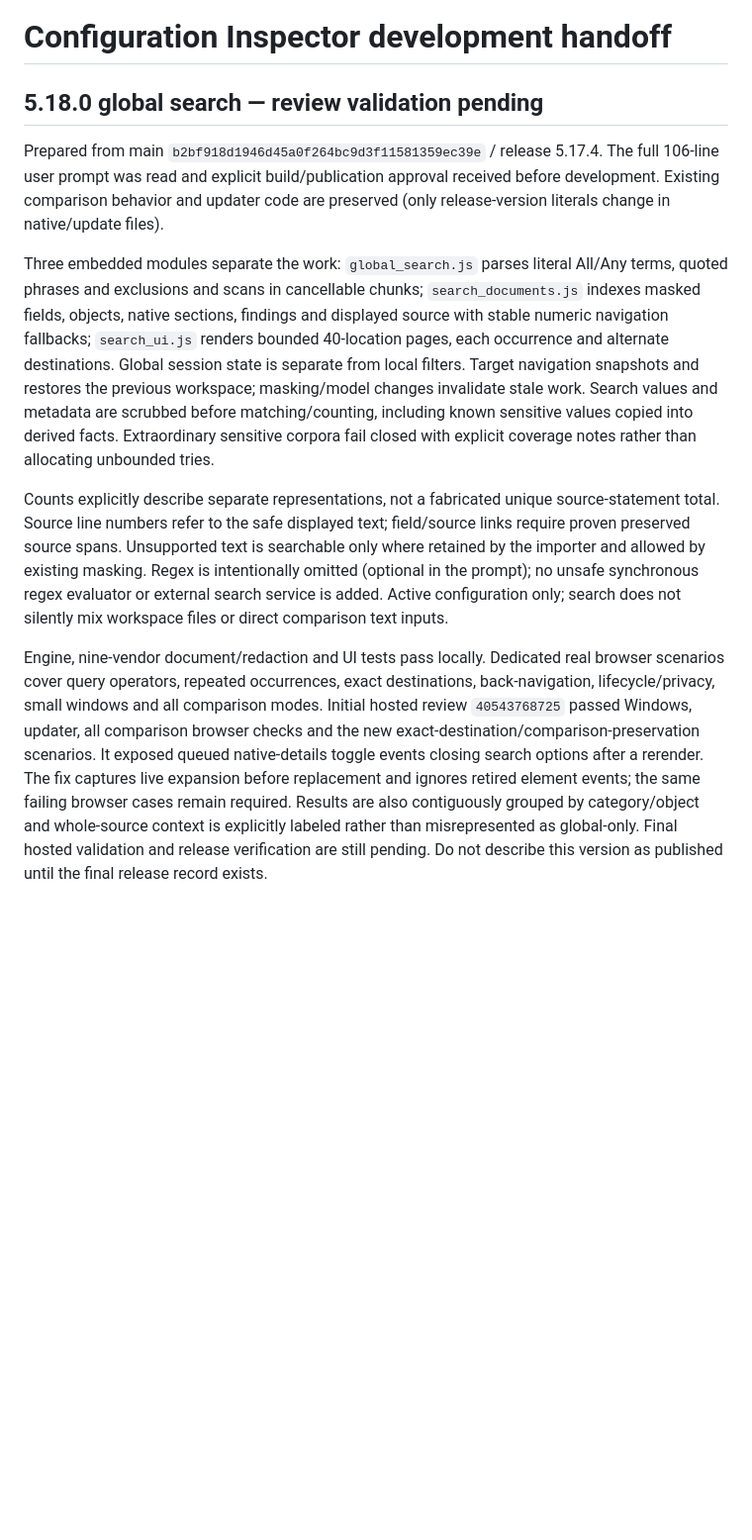
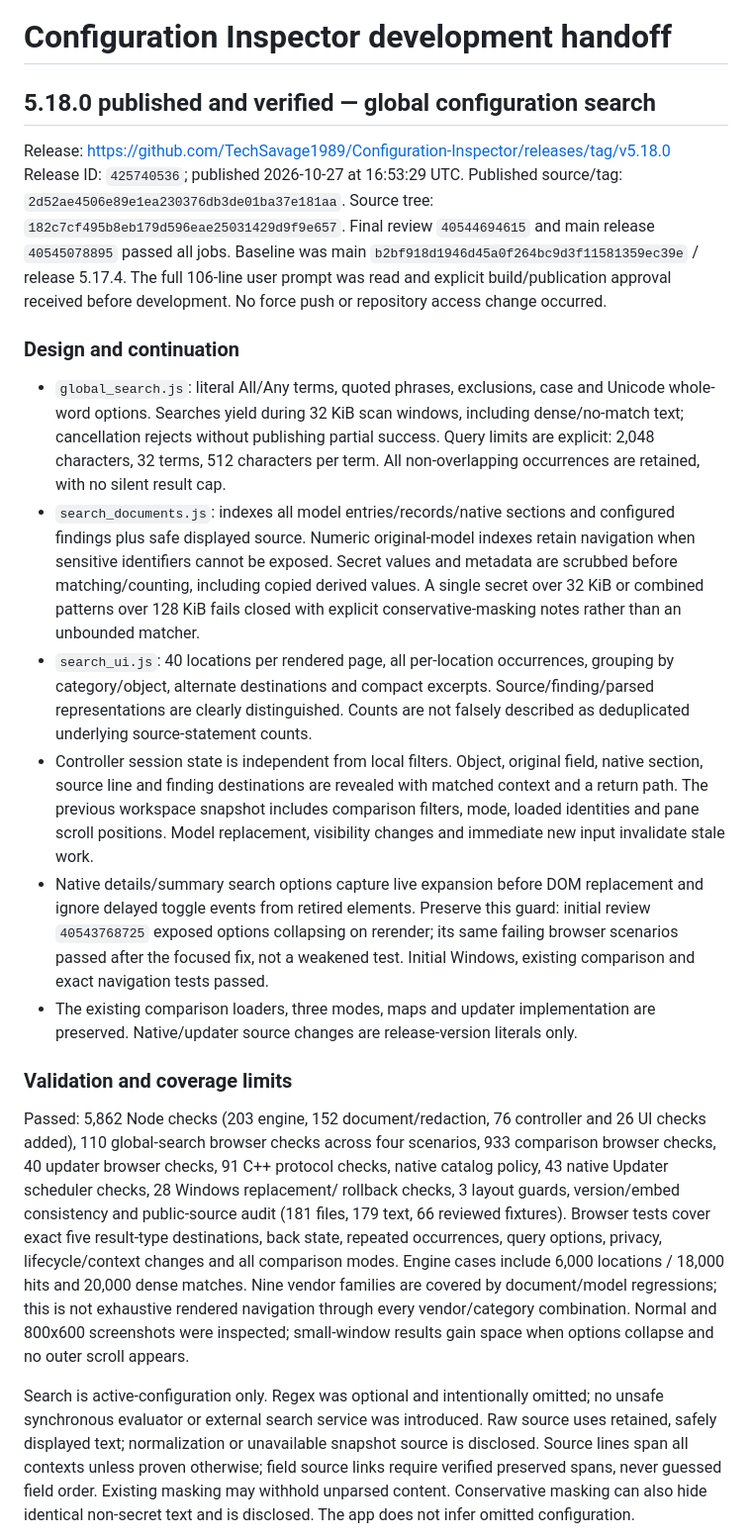
Before and after one commit to TechSavage1989/Configuration-Inspector, a Markdown page: docs/DEVELOPMENT_HANDOFF.md, the part around one of its changes. Shown at 99% size. Rendered like a GitHub page; blank space fills up the shorter version.

Commit message:
Record verified 5.18.0 global-search release [skip ci]

```diff
--- a/docs/DEVELOPMENT_HANDOFF.md
+++ b/docs/DEVELOPMENT_HANDOFF.md
@@ -1,41 +1,66 @@
 # Configuration Inspector development handoff
 
-## 5.18.0 global search — review validation pending
+## 5.18.0 published and verified — global configuration search
 
-Prepared from main `b2bf918d1946d45a0f264bc9d3f11581359ec39e` / release 5.17.4.
+Release: https://github.com/TechSavage1989/Configuration-Inspector/releases/tag/v5.18.0
+Release ID: `425740536`; published 2026-10-27 at 16:53:29 UTC.
+Published source/tag: `2d52ae4506e89e1ea230376db3de01ba37e181aa`.
+Source tree: `182c7cf495b8eb179d596eae25031429d9f9e657`.
+Final review `40544694615` and main release `40545078895` passed all jobs.
+Baseline was main `b2bf918d1946d45a0f264bc9d3f11581359ec39e` / release 5.17.4.
 The full 106-line user prompt was read and explicit build/publication approval
-received before development. Existing comparison behavior and updater code are
-preserved (only release-version literals change in native/update files).
+received before development. No force push or repository access change occurred.
 
-Three embedded modules separate the work: `global_search.js` parses literal
-All/Any terms, quoted phrases and exclusions and scans in cancellable chunks;
-`search_documents.js` indexes masked fields, objects, native sections, findings
-and displayed source with stable numeric navigation fallbacks; `search_ui.js`
-renders bounded 40-location pages, each occurrence and alternate destinations.
-Global session state is separate from local filters. Target navigation snapshots
-and restores the previous workspace; masking/model changes invalidate stale work.
-Search values and metadata are scrubbed before matching/counting, including
-known sensitive values copied into derived facts. Extraordinary sensitive corpora
-fail closed with explicit coverage notes rather than allocating unbounded tries.
+### Design and continuation
 
-Counts explicitly describe separate representations, not a fabricated unique
-source-statement total. Source line numbers refer to the safe displayed text;
-field/source links require proven preserved source spans. Unsupported text is
-searchable only where retained by the importer and allowed by existing masking.
-Regex is intentionally omitted (optional in the prompt); no unsafe synchronous
-regex evaluator or external search service is added. Active configuration only;
-search does not silently mix workspace files or direct comparison text inputs.
+- `global_search.js`: literal All/Any terms, quoted phrases, exclusions, case and
+  Unicode whole-word options. Searches yield during 32 KiB scan windows, including
+  dense/no-match text; cancellation rejects without publishing partial success.
+  Query limits are explicit: 2,048 characters, 32 terms, 512 characters per term.
+  All non-overlapping occurrences are retained, with no silent result cap.
+- `search_documents.js`: indexes all model entries/records/native sections and
+  configured findings plus safe displayed source. Numeric original-model indexes
+  retain navigation when sensitive identifiers cannot be exposed. Secret values
+  and metadata are scrubbed before matching/counting, including copied derived
+  values. A single secret over 32 KiB or combined patterns over 128 KiB fails closed
+  with explicit conservative-masking notes rather than an unbounded matcher.
+- `search_ui.js`: 40 locations per rendered page, all per-location occurrences,
+  grouping by category/object, alternate destinations and compact excerpts.
+  Source/finding/parsed representations are clearly distinguished. Counts are not
+  falsely described as deduplicated underlying source-statement counts.
+- Controller session state is independent from local filters. Object, original
+  field, native section, source line and finding destinations are revealed with
+  matched context and a return path. The previous workspace snapshot includes
+  comparison filters, mode, loaded identities and pane scroll positions. Model
+  replacement, visibility changes and immediate new input invalidate stale work.
+- Native details/summary search options capture live expansion before DOM
+  replacement and ignore delayed toggle events from retired elements. Preserve
+  this guard: initial review `40543768725` exposed options collapsing on rerender;
+  its same failing browser scenarios passed after the focused fix, not a weakened
+  test. Initial Windows, existing comparison and exact navigation tests passed.
+- The existing comparison loaders, three modes, maps and updater implementation
+  are preserved. Native/updater source changes are release-version literals only.
 
-Engine, nine-vendor document/redaction and UI tests pass locally. Dedicated real
-browser scenarios cover query operators, repeated occurrences, exact destinations,
-back-navigation, lifecycle/privacy, small windows and all comparison modes.
-Initial hosted review `40543768725` passed Windows, updater, all comparison
-browser checks and the new exact-destination/comparison-preservation scenarios.
-It exposed queued native-details toggle events closing search options after a
-rerender. The fix captures live expansion before replacement and ignores retired
-element events; the same failing browser cases remain required. Results are also
-contiguously grouped by category/object and whole-source context is explicitly
-labeled rather than misrepresented as global-only. Final hosted validation and
-release verification are still pending.
-Do not describe this version as published until the final release record exists.
+### Validation and coverage limits
 
+Passed: 5,862 Node checks (203 engine, 152 document/redaction, 76 controller and
+26 UI checks added), 110 global-search browser checks across four scenarios,
+933 comparison browser checks, 40 updater browser checks, 91 C++ protocol checks,
+native catalog policy, 43 native Updater scheduler checks, 28 Windows replacement/
+rollback checks, 3 layout guards, version/embed consistency and public-source
+audit (181 files, 179 text, 66 reviewed fixtures). Browser tests cover exact five
+result-type destinations, back state, repeated occurrences, query options, privacy,
+lifecycle/context changes and all comparison modes. Engine cases include 6,000
+locations / 18,000 hits and 20,000 dense matches. Nine vendor families are covered
+by document/model regressions; this is not exhaustive rendered navigation through
+every vendor/category combination. Normal and 800x600 screenshots were inspected;
+small-window results gain space when options collapse and no outer scroll appears.
+
+Search is active-configuration only. Regex was optional and intentionally omitted;
+no unsafe synchronous evaluator or external search service was introduced. Raw
+source uses retained, safely displayed text; normalization or unavailable snapshot
+source is disclosed. Source lines span all contexts unless proven otherwise; field
+source links require verified preserved spans, never guessed field order. Existing
+masking may withhold unparsed content. Conservative masking can also hide identical
+non-secret text and is disclosed. The app does not infer omitted configuration.
+
```
Also changed, not shown: other parts of docs/DEVELOPMENT_HANDOFF.md (+13 -0 lines).
